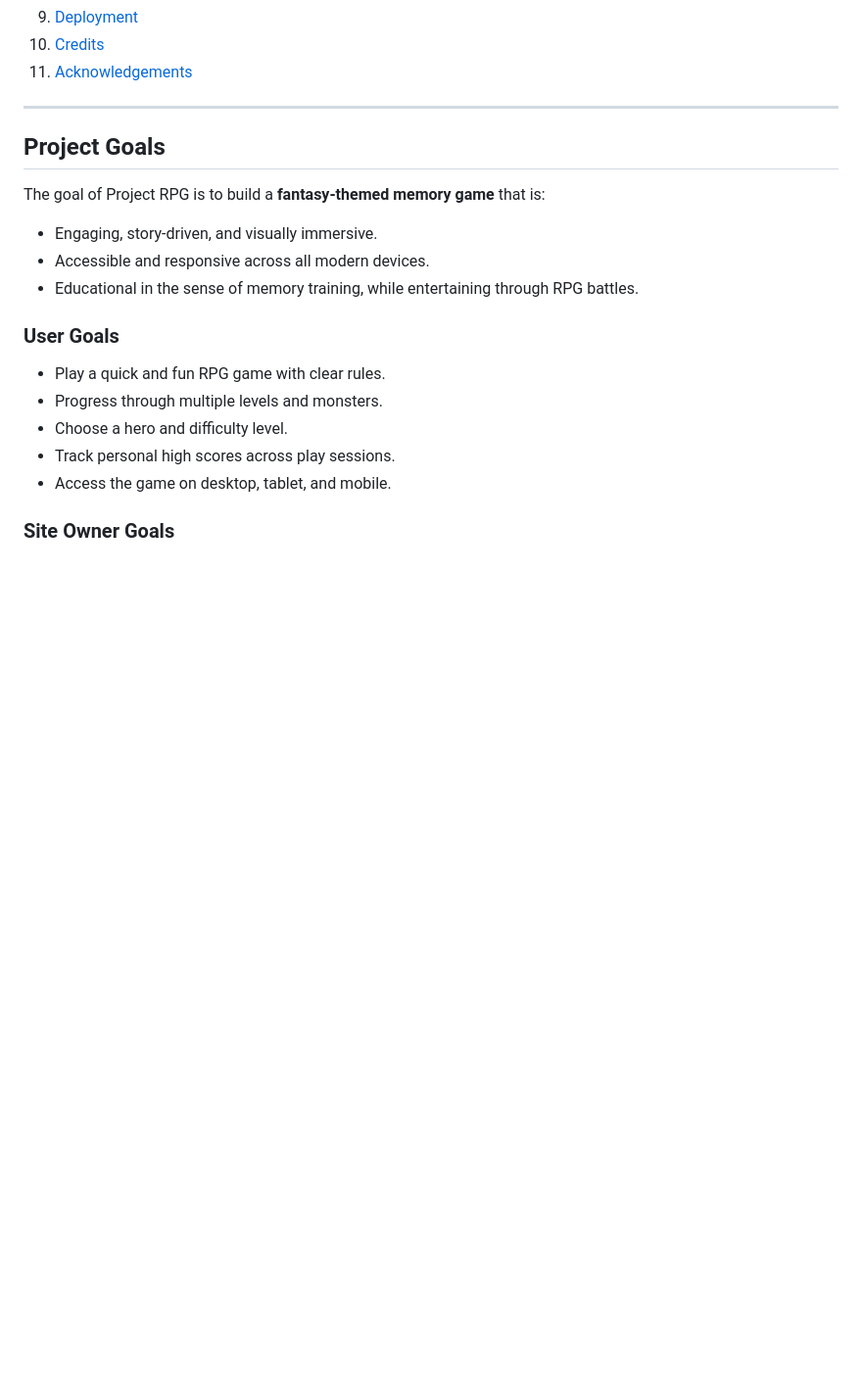
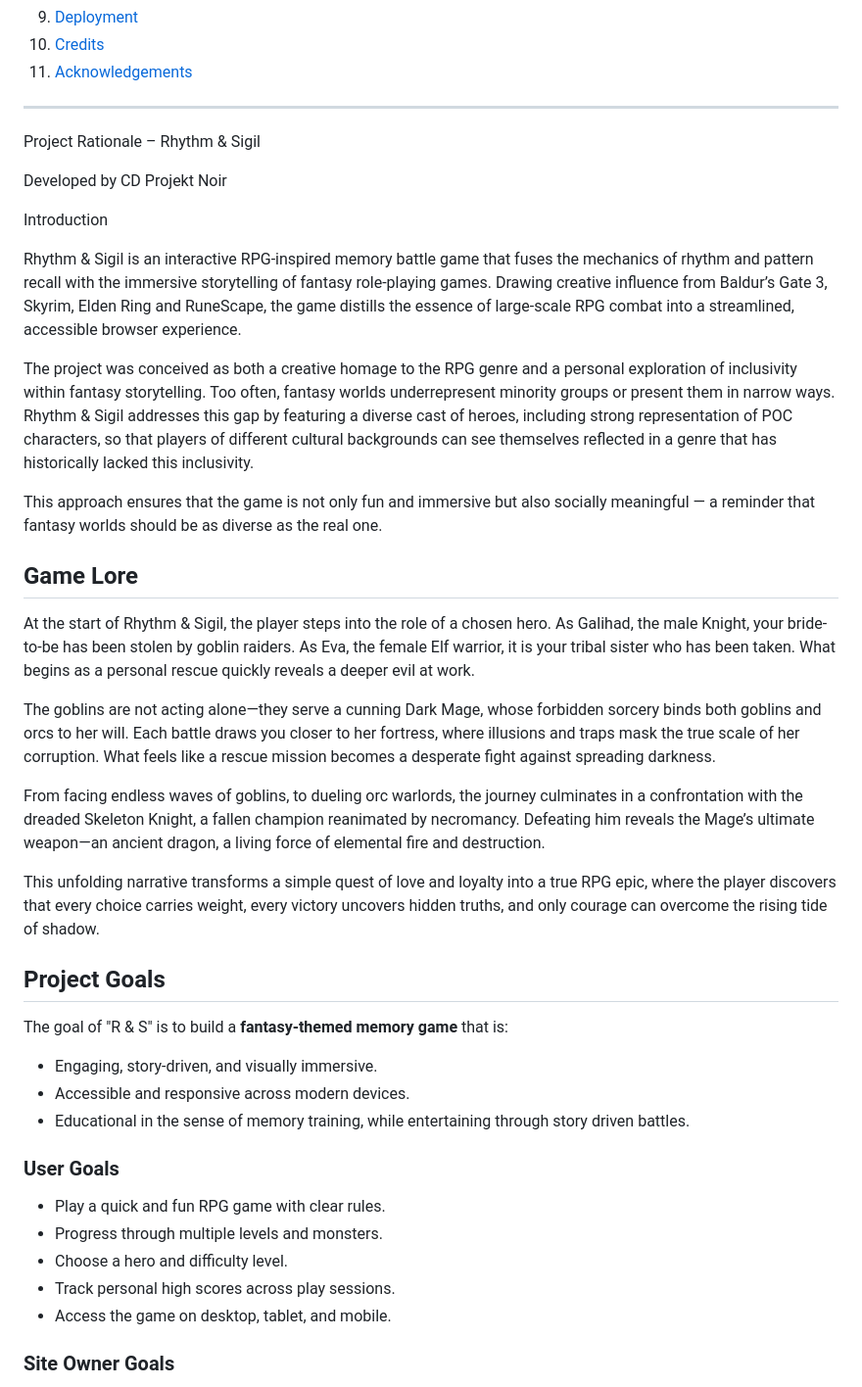
Before and after one commit to Leon4721/GamerHub47, a Markdown page: README.md, the part around the change printed below. Shown: that part at 98% size. Drawn GitHub-style; blank space fills up the shorter version.

```diff
--- a/README.md
+++ b/README.md
@@ -44,13 +44,34 @@
 11. [Acknowledgements](#acknowledgements)
 
 ---
+Project Rationale – Rhythm & Sigil
+
+Developed by CD Projekt Noir
+
+Introduction
+
+Rhythm & Sigil is an interactive RPG-inspired memory battle game that fuses the mechanics of rhythm and pattern recall with the immersive storytelling of fantasy role-playing games. Drawing creative influence from Baldur’s Gate 3, Skyrim, Elden Ring and RuneScape, the game distills the essence of large-scale RPG combat into a streamlined, accessible browser experience.
+
+The project was conceived as both a creative homage to the RPG genre and a personal exploration of inclusivity within fantasy storytelling. Too often, fantasy worlds underrepresent minority groups or present them in narrow ways. Rhythm & Sigil addresses this gap by featuring a diverse cast of heroes, including strong representation of POC characters, so that players of different cultural backgrounds can see themselves reflected in a genre that has historically lacked this inclusivity.
+
+This approach ensures that the game is not only fun and immersive but also socially meaningful — a reminder that fantasy worlds should be as diverse as the real one.
+
+## Game Lore
+
+At the start of Rhythm & Sigil, the player steps into the role of a chosen hero. As Galihad, the male Knight, your bride-to-be has been stolen by goblin raiders. As Eva, the female Elf warrior, it is your tribal sister who has been taken. What begins as a personal rescue quickly reveals a deeper evil at work.
+
+The goblins are not acting alone—they serve a cunning Dark Mage, whose forbidden sorcery binds both goblins and orcs to her will. Each battle draws you closer to her fortress, where illusions and traps mask the true scale of her corruption. What feels like a rescue mission becomes a desperate fight against spreading darkness.
+
+From facing endless waves of goblins, to dueling orc warlords, the journey culminates in a confrontation with the dreaded Skeleton Knight, a fallen champion reanimated by necromancy. Defeating him reveals the Mage’s ultimate weapon—an ancient dragon, a living force of elemental fire and destruction.
+
+This unfolding narrative transforms a simple quest of love and loyalty into a true RPG epic, where the player discovers that every choice carries weight, every victory uncovers hidden truths, and only courage can overcome the rising tide of shadow.
 
 ## Project Goals
 
-The goal of Project RPG is to build a **fantasy-themed memory game** that is:
+The goal of "R & S" is to build a **fantasy-themed memory game** that is:
 - Engaging, story-driven, and visually immersive.
-- Accessible and responsive across all modern devices.
-- Educational in the sense of memory training, while entertaining through RPG battles.
+- Accessible and responsive across modern devices.
+- Educational in the sense of memory training, while entertaining through story driven battles.
 
 ### User Goals
 - Play a quick and fun RPG game with clear rules.
```
Also changed, not shown: other parts of README.md (+107 -13 lines).
